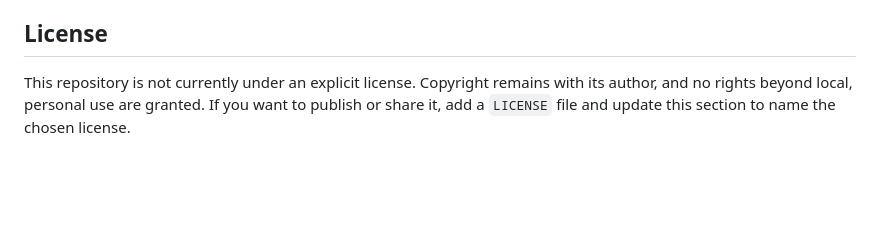
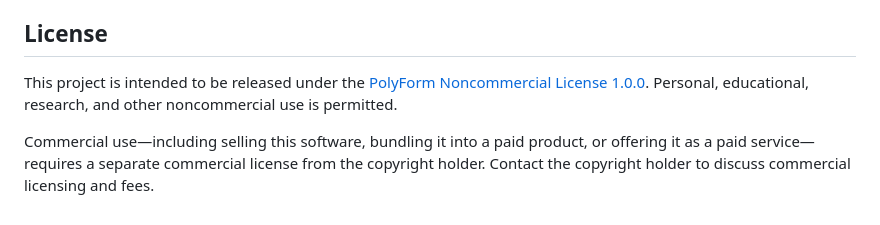
Before and after one commit to CraigSDel/Mochi, a Markdown page: README.md, the part around the change. Drawn GitHub-style; blank space fills up the shorter version.

Commit message:
License update

```diff
--- a/README.md
+++ b/README.md
@@ -161,7 +161,11 @@ Detailed guidance lives in [`docs/`](docs/):
 
 ## License
 
-This repository is not currently under an explicit license. Copyright remains
-with its author, and no rights beyond local, personal use are granted. If you
-want to publish or share it, add a `LICENSE` file and update this section to
-name the chosen license.
+This project is intended to be released under the [PolyForm Noncommercial
+License 1.0.0](https://polyformproject.org/licenses/noncommercial/1.0.0/).
+Personal, educational, research, and other noncommercial use is permitted.
+
+Commercial use—including selling this software, bundling it into a paid
+product, or offering it as a paid service—requires a separate commercial
+license from the copyright holder. Contact the copyright holder to discuss
+commercial licensing and fees.
```
